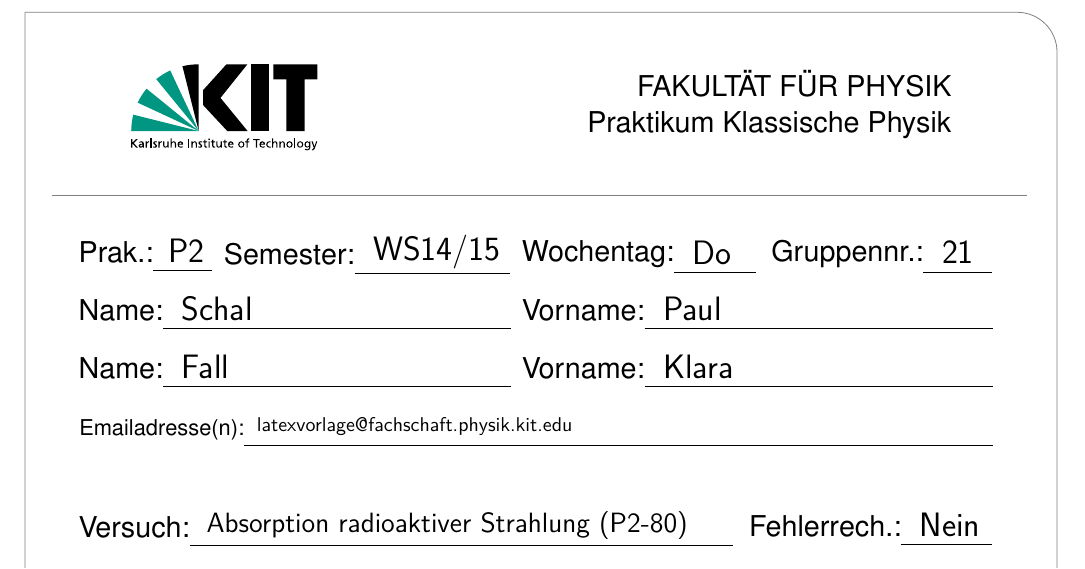
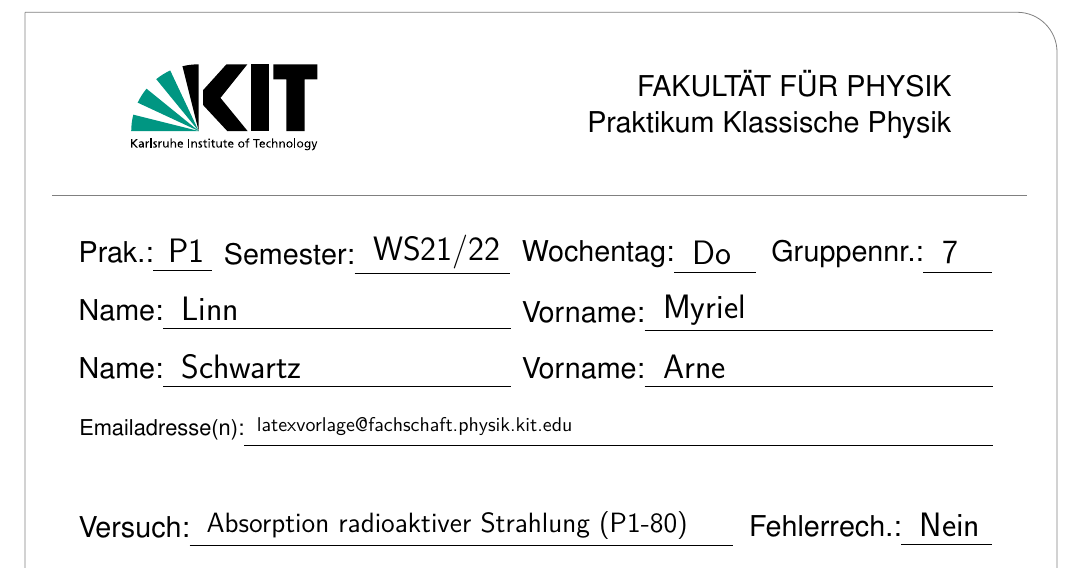
Before and after one commit to sct0/PhyPra1, a LaTeX document (Optische_Geometrie/Protokoll/Protokoll.tex): part of page 1 of 5, cut so that both start at the same text. Compiled offline with pdfLaTeX.

Commit message:
Added names to one Protokoll

```diff
--- a/Optische_Geometrie/Protokoll/Protokoll.tex
+++ b/Optische_Geometrie/Protokoll/Protokoll.tex
@@ -29,6 +28,7 @@
-\newcommand{\vornamea}{Paul}               % Vorname des ersten Praktikanten
-\newcommand{\nachnameb}{Fall}              % Nachname des zweiten Praktikanten
-\newcommand{\vornameb}{Klara}              % Vorname des zweiten Praktikanten
+\newcommand{\nachnamea}{Linn}             % Nachname des ersten Praktikanten
+\newcommand{\vornamea}{Myriel}               % Vorname des ersten Praktikanten
+\newcommand{\nachnameb}{Schwartz}              % Nachname des zweiten Praktikanten
+\newcommand{\vornameb}{Arne}              % Vorname des zweiten Praktikanten
 
 \newcommand{\emailadressen}{latexvorlage@fachschaft.physik.kit.edu}
 % optionale Angabe von Emailadresse(n) für den Kontakt mit dem Betreuer
```
Also changed, not shown: Optische_Geometrie/Protokoll/Protokoll.tex (7 more changed lines).
